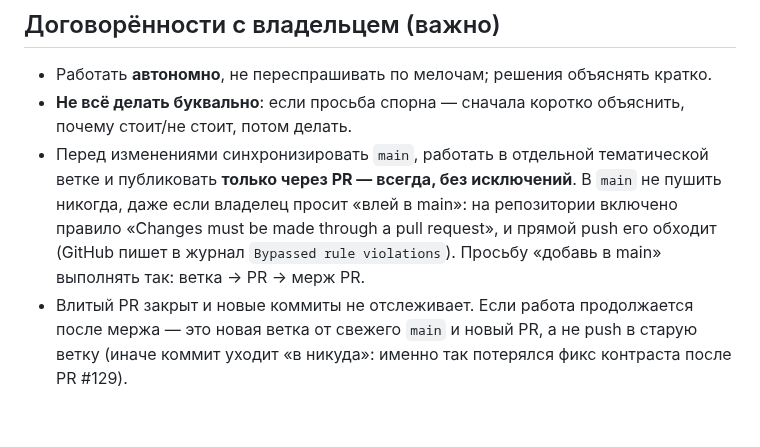
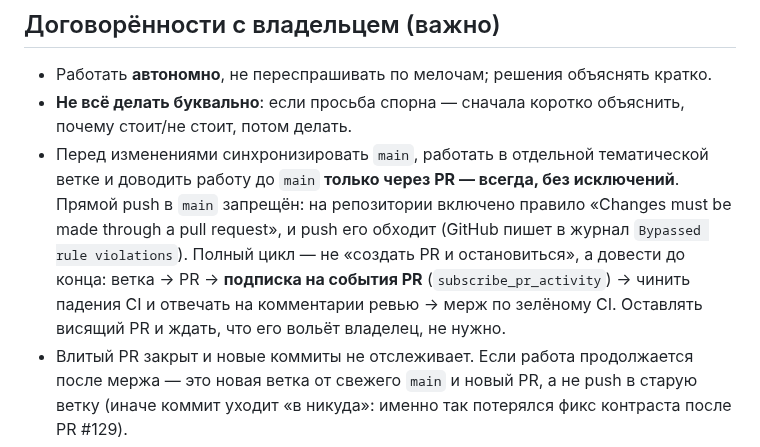
Before and after one commit to artstudiouzb-gif/asdr_v2, a Markdown page: CLAUDE.md, the part around the change. GitHub-like rendering; blank space fills up the shorter version.

Commit message:
docs: цикл PR доводится до мержа, а не до создания
Уточнение к предыдущему коммиту: ветка → PR → подписка на события PR →
починка CI и ответы на ревью → мерж по зелёному. Висящий PR в ожидании
владельца — не результат.

Co-Authored-By: Claude Opus 5 <noreply@anthropic.com>
Claude-Session: https://claude.ai/code/session_01CmqjxithKwjUWuCJvHniuP

```diff
--- a/CLAUDE.md
+++ b/CLAUDE.md
@@ -26,11 +26,14 @@ MySQL/MariaDB. Composer/PHPStan и npm/Playwright нужны только раз
 - **Не всё делать буквально**: если просьба спорна — сначала коротко объяснить,
   почему стоит/не стоит, потом делать.
 - Перед изменениями синхронизировать `main`, работать в отдельной тематической
-  ветке и публиковать **только через PR — всегда, без исключений**. В `main`
-  не пушить никогда, даже если владелец просит «влей в main»: на репозитории
-  включено правило «Changes must be made through a pull request», и прямой
-  push его обходит (GitHub пишет в журнал `Bypassed rule violations`). Просьбу
-  «добавь в main» выполнять так: ветка → PR → мерж PR.
+  ветке и доводить работу до `main` **только через PR — всегда, без
+  исключений**. Прямой push в `main` запрещён: на репозитории включено правило
+  «Changes must be made through a pull request», и push его обходит (GitHub
+  пишет в журнал `Bypassed rule violations`).
+  Полный цикл — не «создать PR и остановиться», а довести до конца:
+  ветка → PR → **подписка на события PR** (`subscribe_pr_activity`) →
+  чинить падения CI и отвечать на комментарии ревью → мерж по зелёному CI.
+  Оставлять висящий PR и ждать, что его вольёт владелец, не нужно.
 - Влитый PR закрыт и новые коммиты не отслеживает. Если работа продолжается
   после мержа — это новая ветка от свежего `main` и новый PR, а не push в
   старую ветку (иначе коммит уходит «в никуда»: именно так потерялся фикс
```
